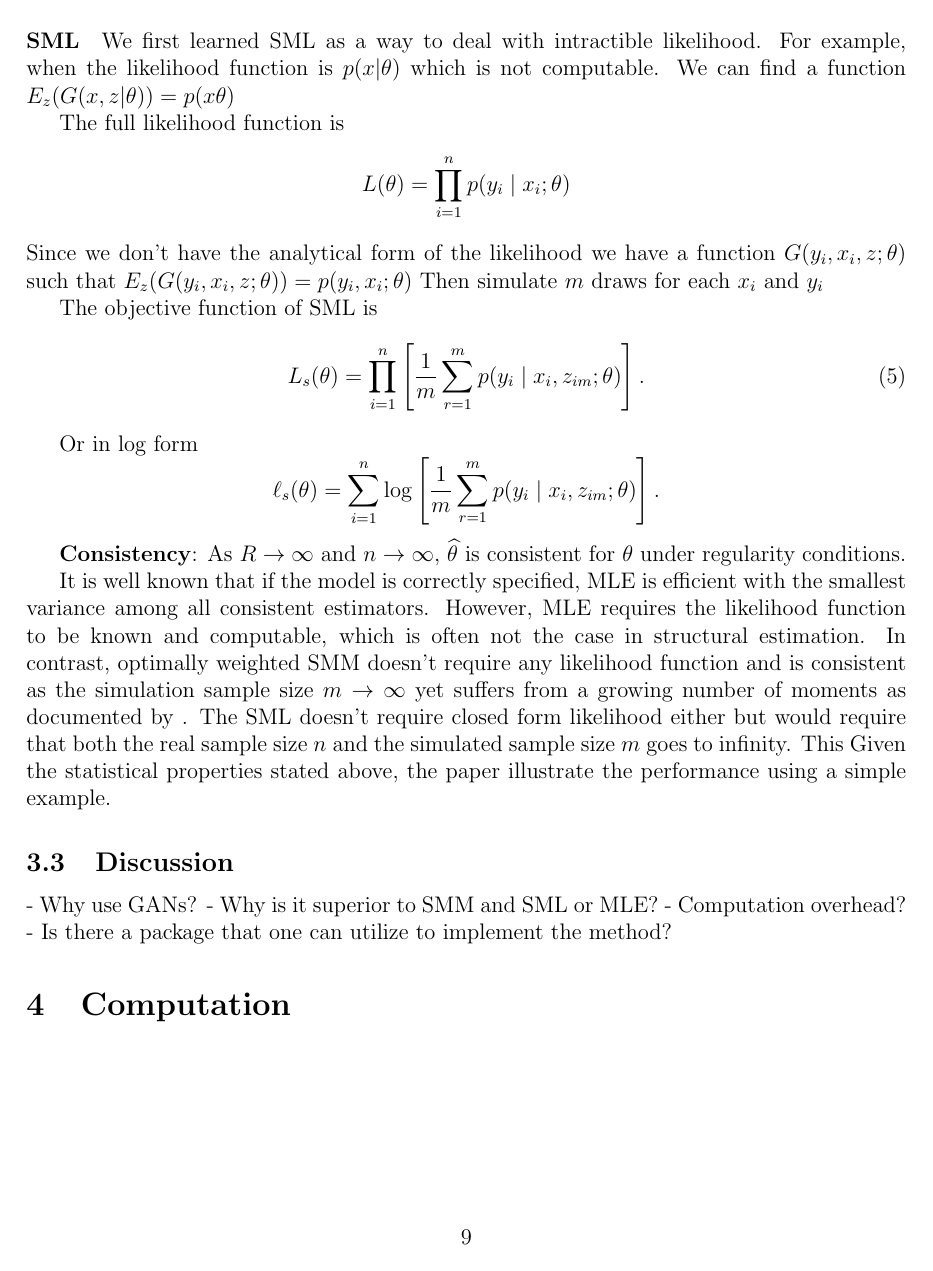
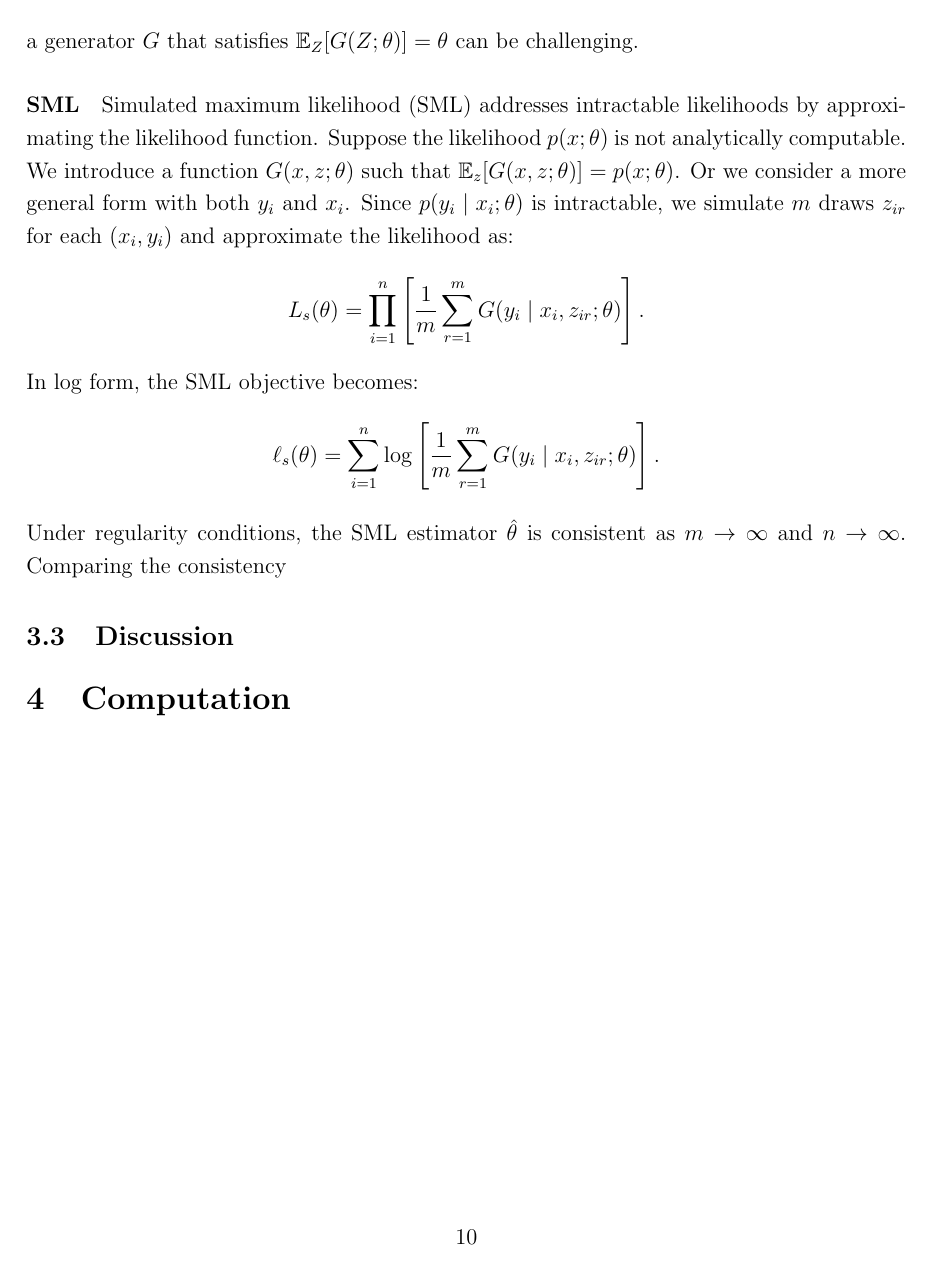
Before and after one commit to zixuanffu/eee_simulation, a LaTeX document (Essay/essay.tex): page 9 of 10 before the commit and page 10 of 11 after it. Compiled offline with pdfLaTeX.

```diff
--- a/Essay/essay.tex
+++ b/Essay/essay.tex
@@ -1,4 +1,6 @@
 \documentclass[12pt]{article}
+\usepackage{setspace}
+\linespread{1.2}
 \usepackage{fullpage,graphicx,psfrag,amsmath,amsfonts,verbatim}
 \usepackage[small,bf]{caption}
 \usepackage{amsthm}
@@ -400,42 +412,38 @@
+where \(n\) and \(m\) are the sizes of the real and synthetic datasets, respectively. Consistency of SMM estimator requires $n\to\infty$ while holding $m$ fixed. Unlike AdE, the generator \(G\) in SMM is not an estimator but a function used to construct moment conditions. Finding such a generator \(G\) that satisfies \(\mathbb{E}_Z[G(Z; \theta)] = \theta\) can be challenging.
+
 \paragraph{SML}
-We first learned SML as a way to deal with intractible likelihood. For example,
-when the likelihood function is $p(x|\theta)$ which is not computable. We can
-find a function $E_z(G(x,z|\theta))=p(x\theta)$
+Simulated maximum likelihood (SML) addresses intractable likelihoods by
+approximating the likelihood function. Suppose the likelihood \(p(x; \theta)\)
+is not analytically computable. We introduce a function \(G(x, z; \theta)\)
+such that \(\mathbb{E}_z[G(x, z; \theta)] = p(x; \theta)\). Or we consider a
+more general form with both $y_i$ and $x_i$. Since \(p(y_i \mid x_i; \theta)\)
+is intractable, we simulate \(m\) draws \(z_{ir}\) for each \((x_i, y_i)\) and
+approximate the likelihood as:
+\begin{equation*}
+    L_s(\theta) = \prod_{i=1}^n \left[\frac{1}{m} \sum_{r=1}^m G(y_i \mid x_i, z_{ir}; \theta)\right].
+\end{equation*}
+In log form, the SML objective becomes:
+\begin{equation*}
+    \ell_s(\theta) = \sum_{i=1}^n \log \left[\frac{1}{m} \sum_{r=1}^m G(y_i \mid x_i, z_{ir}; \theta)\right].
+\end{equation*}
+Under regularity conditions, the SML estimator \(\hat{\theta}\) is consistent as \(m \to \infty\) and \(n \to \infty\). Comparing the consistency
 
-The full likelihood function is
-\begin{equation*}
-    L(\theta) = \prod_{i=1}^{n} p(y_i \mid x_i; \theta)
-\end{equation*}
-Since we don't have the analytical form of the likelihood we have a function $G(y_i,x_i,z;\theta)$ such that $E_z(G(y_i,x_i,z;\theta))=p(y_i,x_i;\theta)$ Then simulate $m$ draws for each $x_i$ and $y_i$
-
-The objective function of SML is
-\begin{equation}
-    {L}_s(\theta) = \prod_{i=1}^{n} \left[ \frac{1}{m} \sum_{r=1}^{m} p(y_i \mid x_i, z_{im}; \theta) \right].
-\end{equation}
-
-Or in log form
-\begin{equation*}
-    \ell_s(\theta) = \sum_{i=1}^{n} \log \left[ \frac{1}{m} \sum_{r=1}^{m} p(y_i \mid x_i, z_{im}; \theta) \right].
-\end{equation*}
-
-\textbf{Consistency}: As $R \to \infty$ and $n \to \infty$, $\widehat{\theta}$ is consistent for $\theta$ under regularity conditions.
-
-It is well known that if the model is correctly specified, MLE is efficient
-with the smallest variance among all consistent estimators. However, MLE
-requires the likelihood function to be known and computable, which is often not
-the case in structural estimation. In contrast, optimally weighted SMM doesn't
-require any likelihood function and is consistent as the simulation sample size
-$m \to \infty$ yet suffers from a growing number of moments as documented by
-\citet{}. The SML doesn't require closed form likelihood either but would
-require that both the real sample size $n$ and the simulated sample size $m$
-goes to infinity. This Given the statistical properties stated above, the paper
-illustrate the performance using a simple example.
+% It is well known that if the model is correctly specified, MLE is efficient
+% with the smallest variance among all consistent estimators. However, MLE
+% requires the likelihood function to be known and computable, which is often not
+% the case in structural estimation. In contrast, optimally weighted SMM doesn't
+% require any likelihood function and is consistent as the simulation sample size
+% $m \to \infty$ yet suffers from a growing number of moments as documented by
+% \citet{}. The SML doesn't require closed form likelihood either but would
+% require that both the real sample size $n$ and the simulated sample size $m$
+% goes to infinity. This Given the statistical properties stated above, the paper
+% illustrate the performance using a simple example.
 \subsection{Discussion} \label{subsec:discussion}
 
-- Why use GANs?
-- Why is it superior to SMM and SML or MLE?
-- Computation overhead?
-- Is there a package that one can utilize to implement the method?
+% - Why use GANs?
+% - Why is it superior to SMM and SML or MLE?
+% - Computation overhead?
+% - Is there a package that one can utilize to implement the method?
 
 \section{Computation} \label{sec:computation}
 \pagebreak
```
Also changed, not shown: Essay/essay.tex (50 more changed lines).
